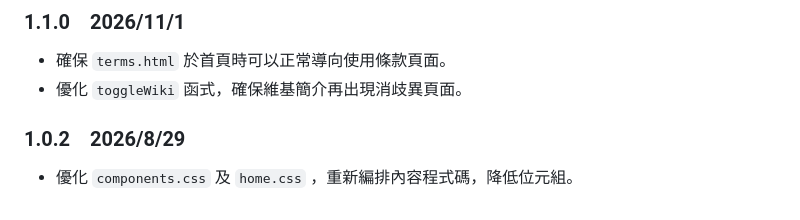
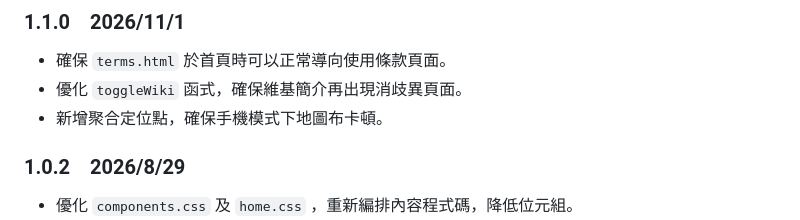
Before and after one commit to KevinChensinlong/Island-Codex, a Markdown page: README.md, the part around the change. GitHub-like rendering.

```diff
--- a/README.md
+++ b/README.md
@@ -21,6 +21,7 @@ Island-Codex 是一個整理台灣漁港與臺鐵車站地理資料的工具，
 ### 1.1.0　2026/11/1
 - 確保 `terms.html` 於首頁時可以正常導向使用條款頁面。
 - 優化 `toggleWiki` 函式，確保維基簡介再出現消歧異頁面。
+- 新增聚合定位點，確保手機模式下地圖布卡頓。
 
 ### 1.0.2　2026/8/29
 - 優化 `components.css` 及 `home.css` ，重新編排內容程式碼，降低位元組。
```
